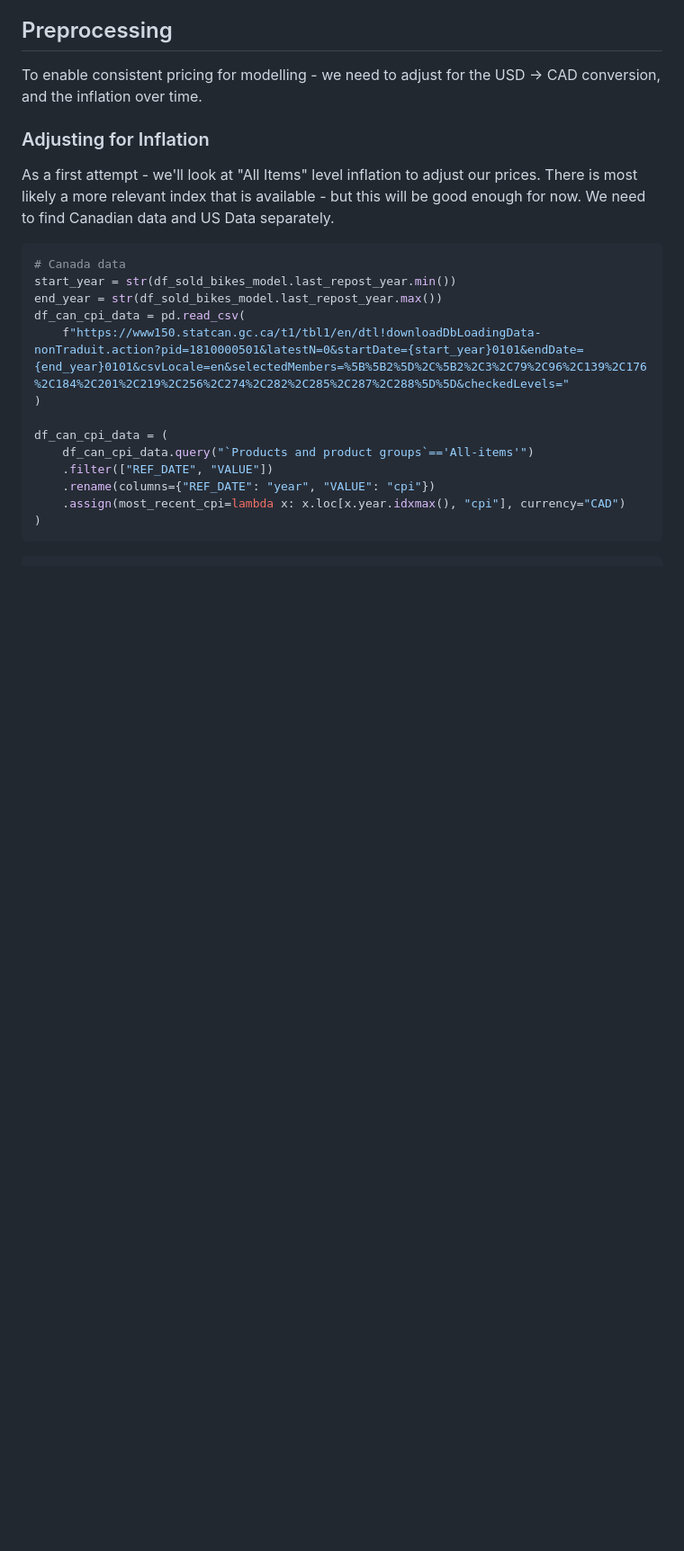
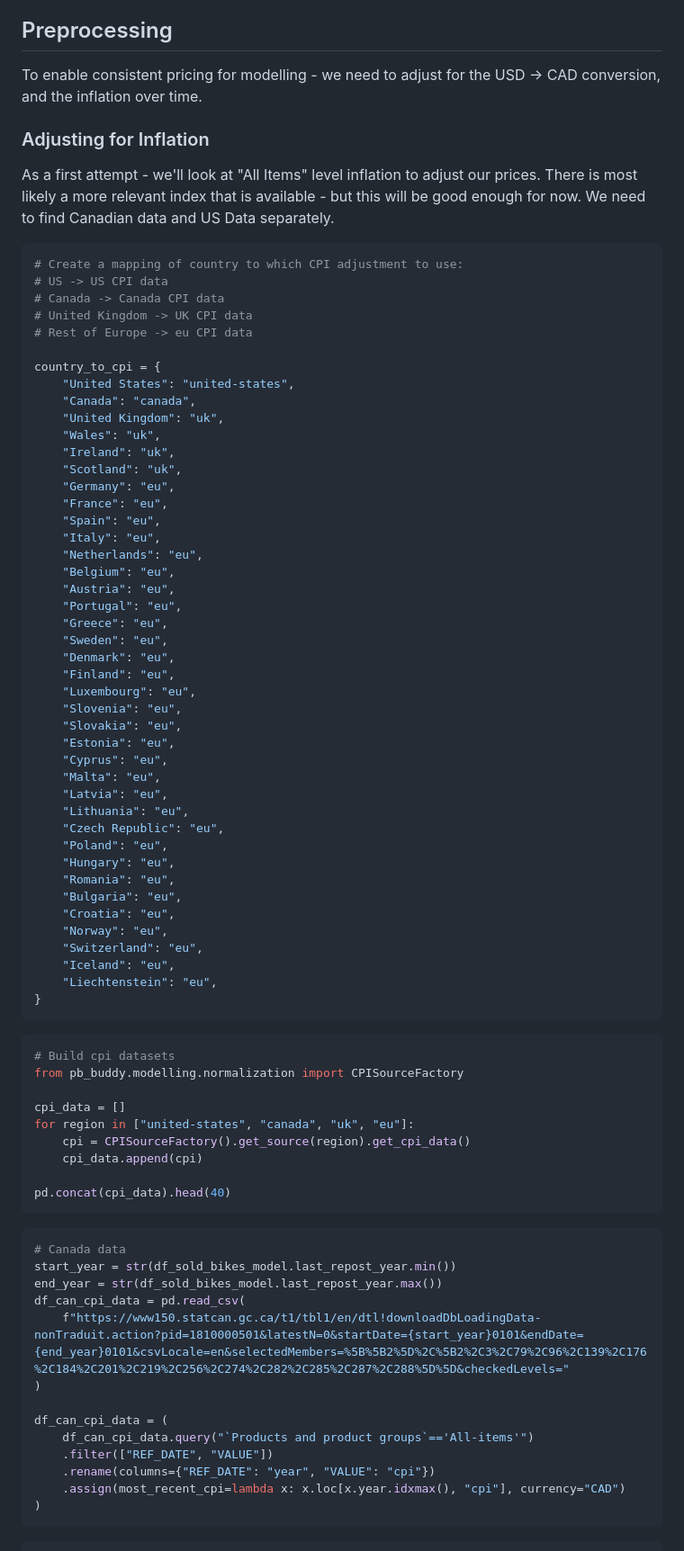
Before and after one commit to oakridge-analytics/pb-buddy, a Markdown page: reports/modelling/01a_historical_bike_data_preprocessing.md, the part around the change printed below. Shown: that part at 90% size. GitHub-like rendering; blank space fills up the shorter version.

Commit message:
start integrating cpi data updates

````diff
--- a/reports/modelling/01a_historical_bike_data_preprocessing.md
+++ b/reports/modelling/01a_historical_bike_data_preprocessing.md
@@ -237,6 +251,65 @@ To enable consistent pricing for modelling - we need to adjust for the USD -> CA
 As a first attempt - we'll look at "All Items" level inflation to adjust our prices. There is most likely a more relevant index that is available - but this will be good enough for now. We need to find Canadian data and US Data separately.
 
 ```python
+# Create a mapping of country to which CPI adjustment to use:
+# US -> US CPI data
+# Canada -> Canada CPI data
+# United Kingdom -> UK CPI data
+# Rest of Europe -> eu CPI data
+
+country_to_cpi = {
+    "United States": "united-states",
+    "Canada": "canada",
+    "United Kingdom": "uk",
+    "Wales": "uk",
+    "Ireland": "uk",
+    "Scotland": "uk",
+    "Germany": "eu",
+    "France": "eu",
+    "Spain": "eu",
+    "Italy": "eu",
+    "Netherlands": "eu",
+    "Belgium": "eu",
+    "Austria": "eu",
+    "Portugal": "eu",
+    "Greece": "eu",
+    "Sweden": "eu",
+    "Denmark": "eu",
+    "Finland": "eu",
+    "Luxembourg": "eu",
+    "Slovenia": "eu",
+    "Slovakia": "eu",
+    "Estonia": "eu",
+    "Cyprus": "eu",
+    "Malta": "eu",
+    "Latvia": "eu",
+    "Lithuania": "eu",
+    "Czech Republic": "eu",
+    "Poland": "eu",
+    "Hungary": "eu",
+    "Romania": "eu",
+    "Bulgaria": "eu",
+    "Croatia": "eu",
+    "Norway": "eu",
+    "Switzerland": "eu",
+    "Iceland": "eu",
+    "Liechtenstein": "eu",
+}
+```
+
+```python
+# Build cpi datasets
+from pb_buddy.modelling.normalization import CPISourceFactory
+
+cpi_data = []
+for region in ["united-states", "canada", "uk", "eu"]:
+    cpi = CPISourceFactory().get_source(region).get_cpi_data()
+    cpi_data.append(cpi)
+
+pd.concat(cpi_data).head(40)
+```
+
+```python
 # Canada data
 start_year = str(df_sold_bikes_model.last_repost_year.min())
 end_year = str(df_sold_bikes_model.last_repost_year.max())
````
Also changed, not shown: other parts of reports/modelling/01a_historical_bike_data_preprocessing.md (+23 -5 lines).
